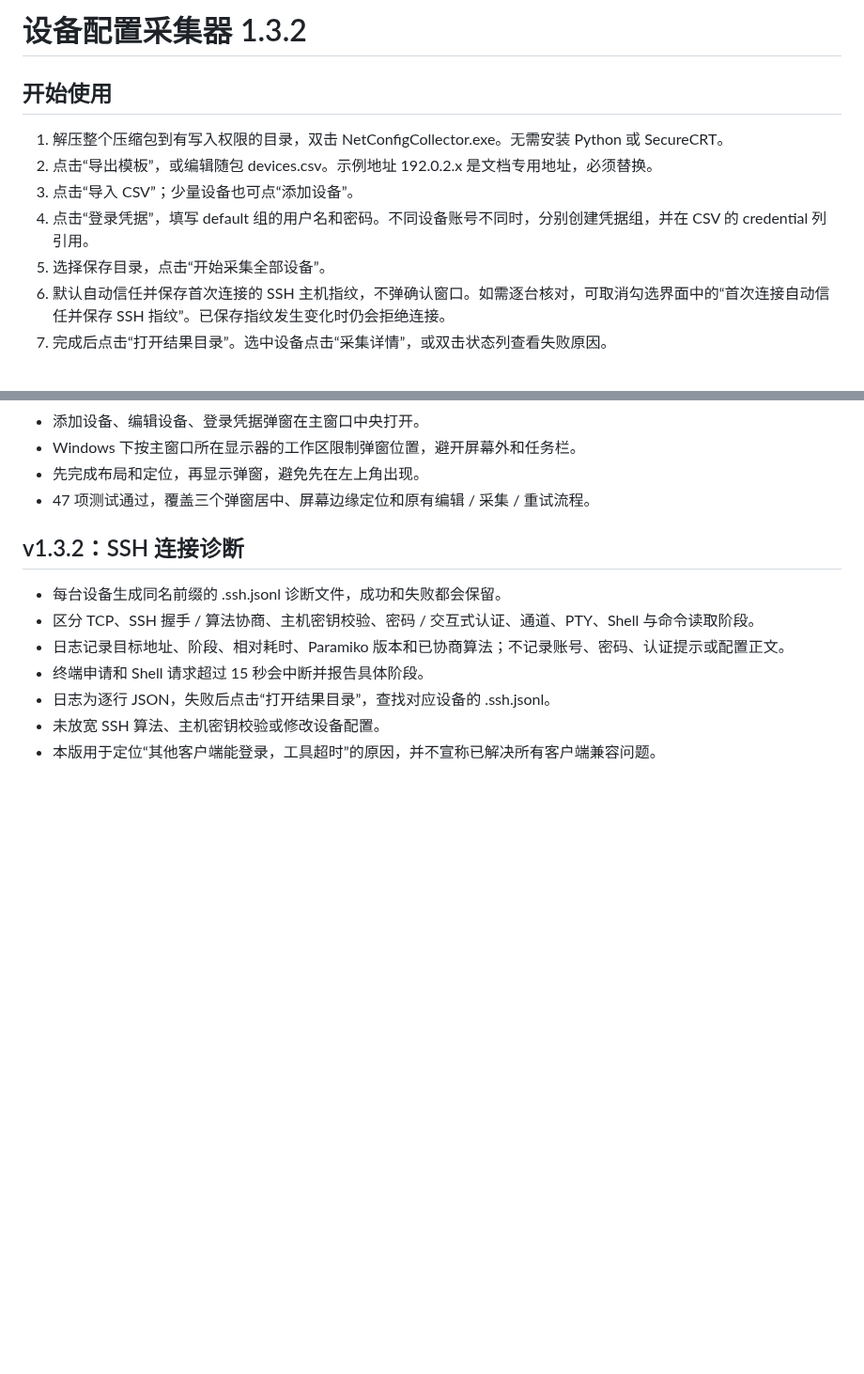
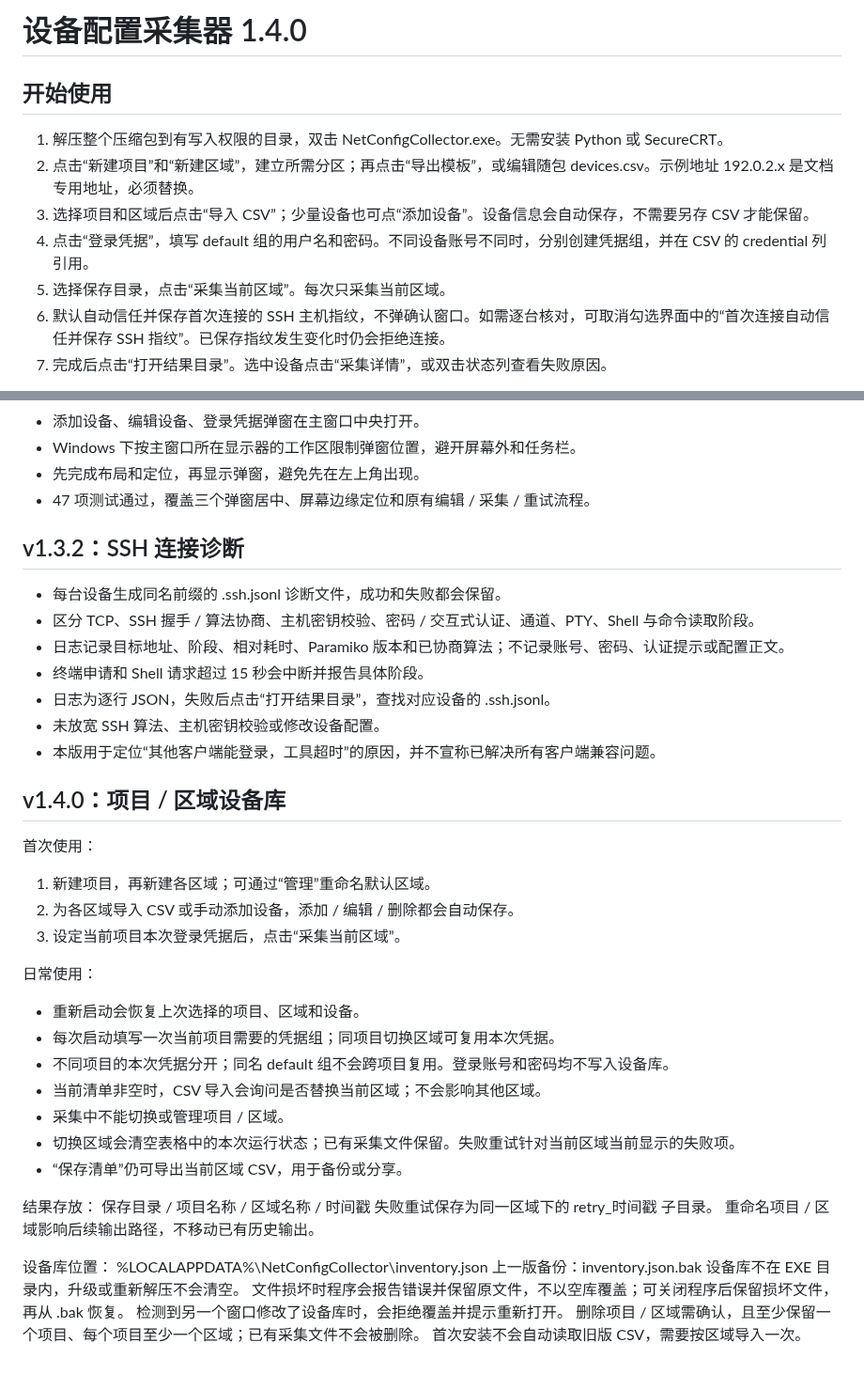
Before and after one commit to ThinYoungXy/netconfig-collector, a Markdown page: docs/使用说明.md, 2 parts joined by grey strips. Shown at 94% size. GitHub-like rendering; blank space fills up the shorter version.

Commit message:
Add persistent project and area device inventories

```diff
--- a/docs/使用说明.md
+++ b/docs/使用说明.md
@@ -1,12 +1,12 @@
-# 设备配置采集器 1.3.2
+# 设备配置采集器 1.4.0
 
 ## 开始使用
 
 1. 解压整个压缩包到有写入权限的目录，双击 NetConfigCollector.exe。无需安装 Python 或 SecureCRT。
-2. 点击“导出模板”，或编辑随包 devices.csv。示例地址 192.0.2.x 是文档专用地址，必须替换。
-3. 点击“导入 CSV”；少量设备也可点“添加设备”。
+2. 点击“新建项目”和“新建区域”，建立所需分区；再点击“导出模板”，或编辑随包 devices.csv。示例地址 192.0.2.x 是文档专用地址，必须替换。
+3. 选择项目和区域后点击“导入 CSV”；少量设备也可点“添加设备”。设备信息会自动保存，不需要另存 CSV 才能保留。
 4. 点击“登录凭据”，填写 default 组的用户名和密码。不同设备账号不同时，分别创建凭据组，并在 CSV 的 credential 列引用。
-5. 选择保存目录，点击“开始采集全部设备”。
+5. 选择保存目录，点击“采集当前区域”。每次只采集当前区域。
 6. 默认自动信任并保存首次连接的 SSH 主机指纹，不弹确认窗口。如需逐台核对，可取消勾选界面中的“首次连接自动信任并保存 SSH 指纹”。已保存指纹发生变化时仍会拒绝连接。
 7. 完成后点击“打开结果目录”。选中设备点击“采集详情”，或双击状态列查看失败原因。
 
@@ -136,3 +136,33 @@ source/ 内含完整源码和测试。构建说明见 source/BUILD.md。
 - 日志为逐行 JSON，失败后点击“打开结果目录”，查找对应设备的 .ssh.jsonl。
 - 未放宽 SSH 算法、主机密钥校验或修改设备配置。
 - 本版用于定位“其他客户端能登录，工具超时”的原因，并不宣称已解决所有客户端兼容问题。
+
+## v1.4.0：项目 / 区域设备库
+
+首次使用：
+1. 新建项目，再新建各区域；可通过“管理”重命名默认区域。
+2. 为各区域导入 CSV 或手动添加设备，添加 / 编辑 / 删除都会自动保存。
+3. 设定当前项目本次登录凭据后，点击“采集当前区域”。
+
+日常使用：
+- 重新启动会恢复上次选择的项目、区域和设备。
+- 每次启动填写一次当前项目需要的凭据组；同项目切换区域可复用本次凭据。
+- 不同项目的本次凭据分开；同名 default 组不会跨项目复用。登录账号和密码均不写入设备库。
+- 当前清单非空时，CSV 导入会询问是否替换当前区域；不会影响其他区域。
+- 采集中不能切换或管理项目 / 区域。
+- 切换区域会清空表格中的本次运行状态；已有采集文件保留。失败重试针对当前区域当前显示的失败项。
+- “保存清单”仍可导出当前区域 CSV，用于备份或分享。
+
+结果存放：
+保存目录 / 项目名称 / 区域名称 / 时间戳
+失败重试保存为同一区域下的 retry_时间戳 子目录。
+重命名项目 / 区域影响后续输出路径，不移动已有历史输出。
+
+设备库位置：
+%LOCALAPPDATA%\NetConfigCollector\inventory.json
+上一版备份：inventory.json.bak
+设备库不在 EXE 目录内，升级或重新解压不会清空。
+文件损坏时程序会报告错误并保留原文件，不以空库覆盖；可关闭程序后保留损坏文件，再从 .bak 恢复。
+检测到另一个窗口修改了设备库时，会拒绝覆盖并提示重新打开。
+删除项目 / 区域需确认，且至少保留一个项目、每个项目至少一个区域；已有采集文件不会被删除。
+首次安装不会自动读取旧版 CSV，需要按区域导入一次。
```
Also changed, not shown: README.md (+15 -2 lines), docs/preview.png, 6 other files.
